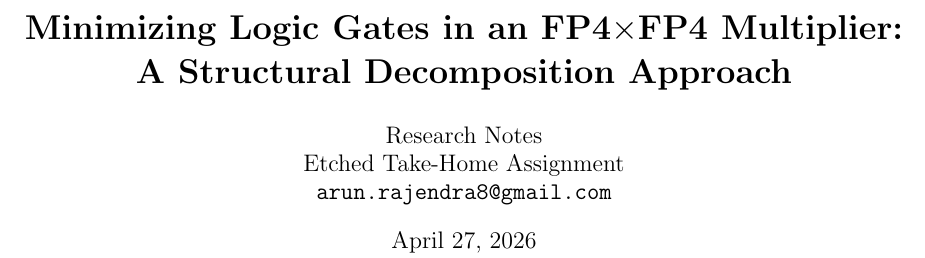
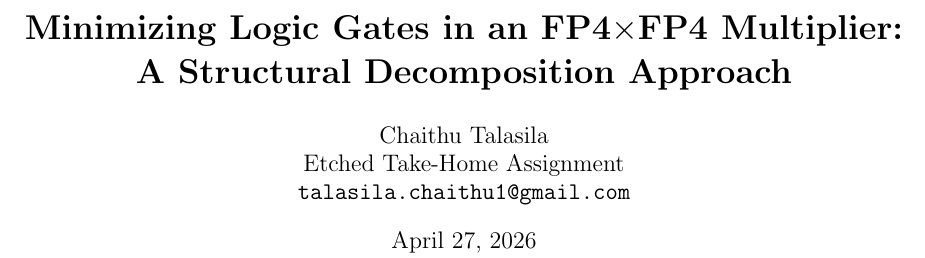
Before and after one commit to LonghornSilicon/fp4-multiplier, a LaTeX paper (paper/paper.tex): part of page 1 of 6, cut so that both start at the same text. Compiled offline with pdfLaTeX.

Commit message:
Update author name and email to Chaithu Talasila
Co-Authored-By: Claude Sonnet 4.6 <noreply@anthropic.com>

```diff
--- a/paper/paper.tex
+++ b/paper/paper.tex
@@ -25,9 +25,9 @@
 A Structural Decomposition Approach}}
 
 \author{
-  Research Notes\\
+  Chaithu Talasila\\
   Etched Take-Home Assignment\\
-  \texttt{arun.rajendra8@gmail.com}
+  \texttt{talasila.chaithu1@gmail.com}
 }
 
 \date{April 27, 2026}
```
Also changed, not shown: paper/paper.pdf.
